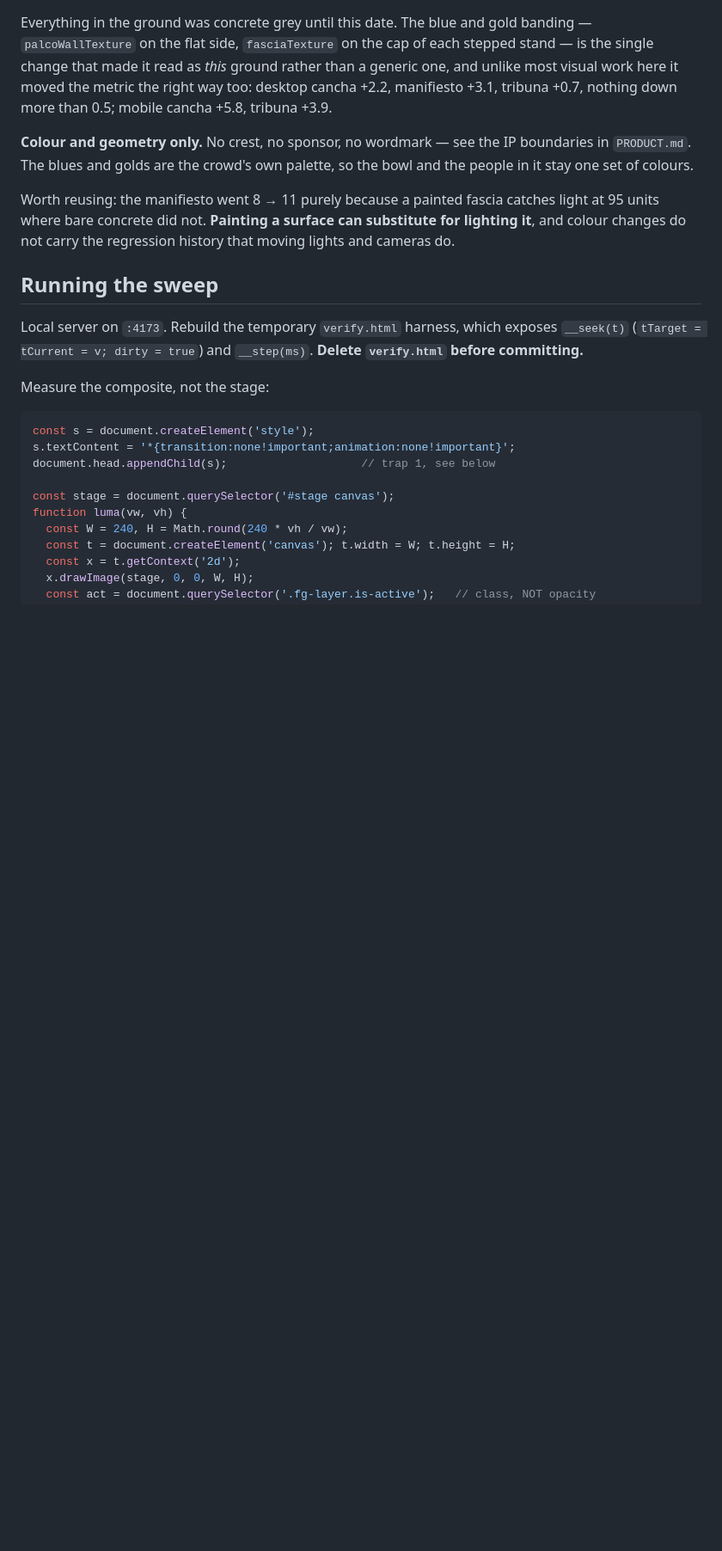
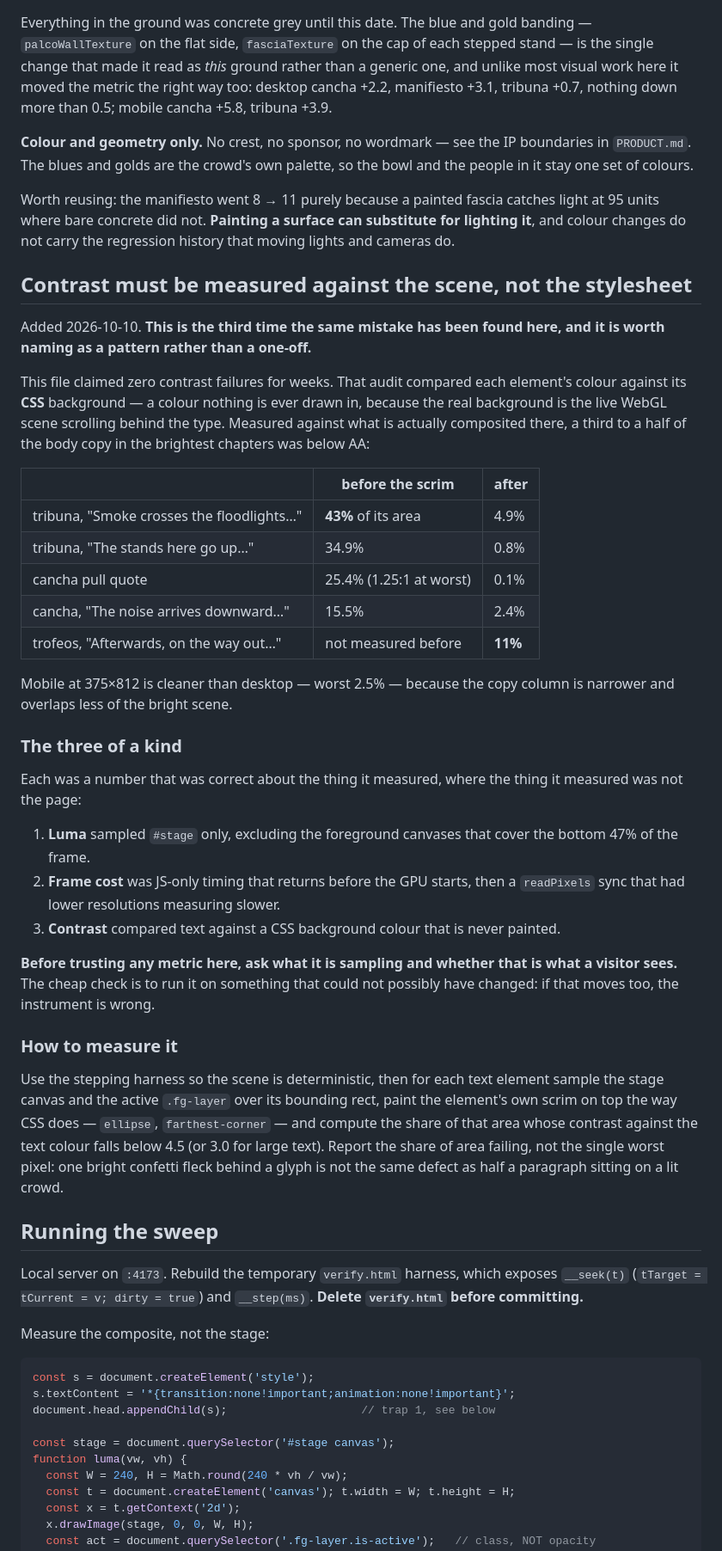
Before and after one commit to jzrandodev/la-bombonera, a Markdown page: VERIFY.md, the part around the change. Shown at 86% size. Drawn GitHub-style; blank space fills up the shorter version.

Commit message:
Record the contrast method, and that this is the third instrument to be wrong
Measuring text against its CSS background is the third metric on this project
that was right about the thing it measured, where the thing it measured was
not the page — after the luma sweep sampling the wrong canvas and frame cost
timing the wrong moment.

Names the cheap check that would have caught all three: run the metric on
something that could not possibly have changed, and if that moves too, the
instrument is wrong. That is exactly how the grain and aberration confound
was found, and how the estadio gave away the readPixels numbers.

Also records the method and the mobile figures, which are cleaner than
desktop at a worst 2.5% because the copy column is narrower there.

Co-Authored-By: Claude Opus 5 <noreply@anthropic.com>

```diff
--- a/VERIFY.md
+++ b/VERIFY.md
@@ -326,6 +326,54 @@ catches light at 95 units where bare concrete did not. **Painting a surface
 can substitute for lighting it**, and colour changes do not carry the
 regression history that moving lights and cameras do.
 
+## Contrast must be measured against the scene, not the stylesheet
+
+Added 2026-10-10. **This is the third time the same mistake has been found
+here, and it is worth naming as a pattern rather than a one-off.**
+
+This file claimed zero contrast failures for weeks. That audit compared each
+element's colour against its **CSS** background — a colour nothing is ever
+drawn in, because the real background is the live WebGL scene scrolling
+behind the type. Measured against what is actually composited there, a third
+to a half of the body copy in the brightest chapters was below AA:
+
+| | before the scrim | after |
+|---|---|---|
+| tribuna, "Smoke crosses the floodlights…" | **43%** of its area | 4.9% |
+| tribuna, "The stands here go up…" | 34.9% | 0.8% |
+| cancha pull quote | 25.4% (1.25:1 at worst) | 0.1% |
+| cancha, "The noise arrives downward…" | 15.5% | 2.4% |
+| trofeos, "Afterwards, on the way out…" | not measured before | **11%** |
+
+Mobile at 375×812 is cleaner than desktop — worst 2.5% — because the copy
+column is narrower and overlaps less of the bright scene.
+
+### The three of a kind
+
+Each was a number that was correct about the thing it measured, where the
+thing it measured was not the page:
+
+1. **Luma** sampled `#stage` only, excluding the foreground canvases that
+   cover the bottom 47% of the frame.
+2. **Frame cost** was JS-only timing that returns before the GPU starts, then
+   a `readPixels` sync that had lower resolutions measuring slower.
+3. **Contrast** compared text against a CSS background colour that is never
+   painted.
+
+**Before trusting any metric here, ask what it is sampling and whether that
+is what a visitor sees.** The cheap check is to run it on something that
+could not possibly have changed: if that moves too, the instrument is wrong.
+
+### How to measure it
+
+Use the stepping harness so the scene is deterministic, then for each text
+element sample the stage canvas and the active `.fg-layer` over its bounding
+rect, paint the element's own scrim on top the way CSS does — `ellipse`,
+`farthest-corner` — and compute the share of that area whose contrast against
+the text colour falls below 4.5 (or 3.0 for large text). Report the share of
+area failing, not the single worst pixel: one bright confetti fleck behind a
+glyph is not the same defect as half a paragraph sitting on a lit crowd.
+
 ## Running the sweep
 
 Local server on `:4173`. Rebuild the temporary `verify.html` harness, which
```
